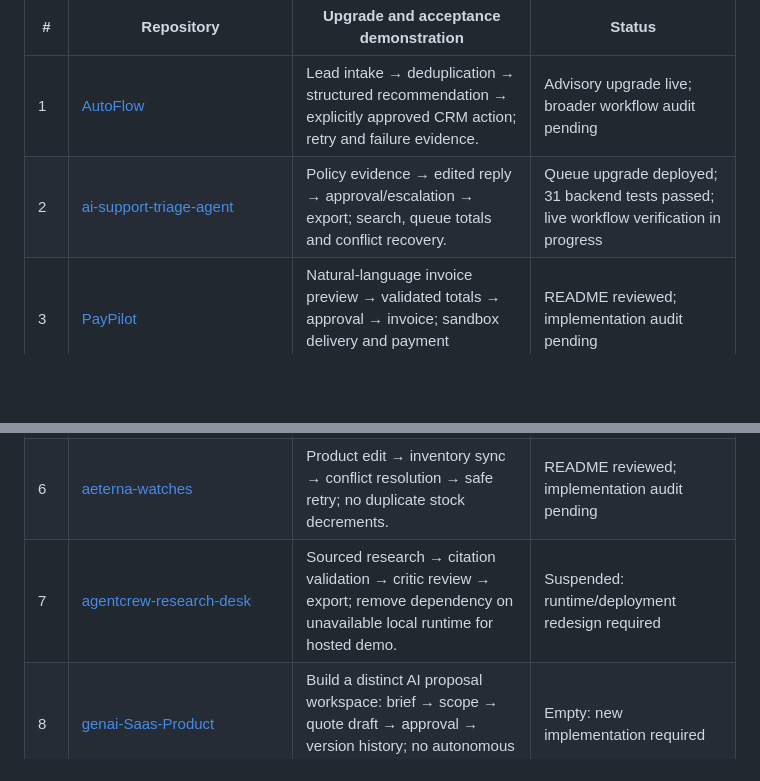
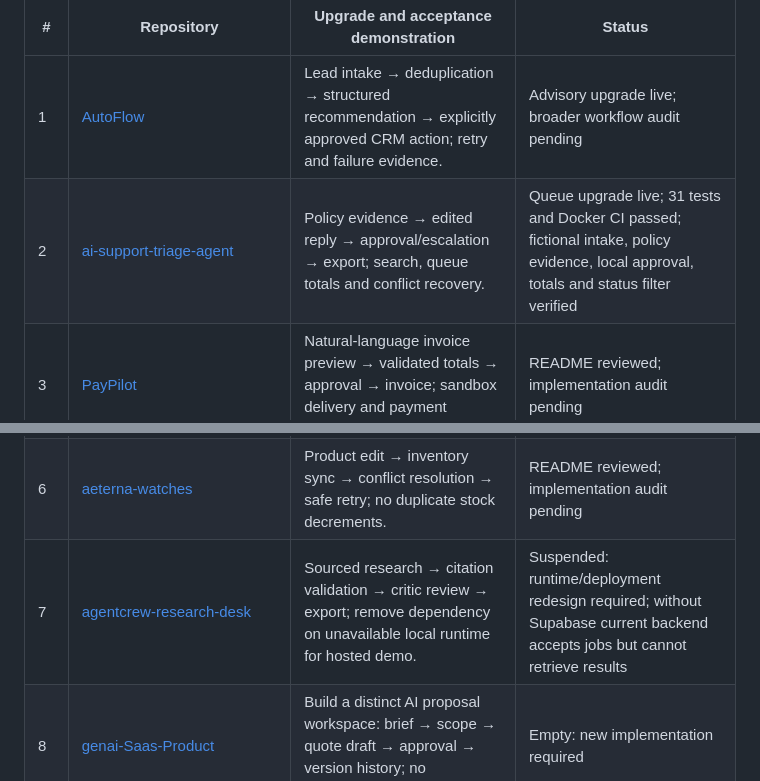
Before and after one commit to asadh-74/Automation-Portfolio, a Markdown page: PORTFOLIO_30_UPGRADE_TRACKER.md, 2 parts joined by grey strips. Rendered like a GitHub page; blank space fills up the shorter version.

Commit message:
Record successful live support workflow verification and research blocker

```diff
--- a/PORTFOLIO_30_UPGRADE_TRACKER.md
+++ b/PORTFOLIO_30_UPGRADE_TRACKER.md
@@ -9,12 +9,12 @@ A reproducible setup, real end-to-end happy path, meaningful failure-path tests,
 | # | Repository | Upgrade and acceptance demonstration | Status |
 |---|---|---|---|
 | 1 | [AutoFlow](https://github.com/asadh-74/AutoFlow) | Lead intake → deduplication → structured recommendation → explicitly approved CRM action; retry and failure evidence. | Advisory upgrade live; broader workflow audit pending |
-| 2 | [ai-support-triage-agent](https://github.com/asadh-74/ai-support-triage-agent) | Policy evidence → edited reply → approval/escalation → export; search, queue totals and conflict recovery. | Queue upgrade deployed; 31 backend tests passed; live workflow verification in progress |
+| 2 | [ai-support-triage-agent](https://github.com/asadh-74/ai-support-triage-agent) | Policy evidence → edited reply → approval/escalation → export; search, queue totals and conflict recovery. | Queue upgrade live; 31 tests and Docker CI passed; fictional intake, policy evidence, local approval, totals and status filter verified |
 | 3 | [PayPilot](https://github.com/asadh-74/PayPilot) | Natural-language invoice preview → validated totals → approval → invoice; sandbox delivery and payment reconciliation proof. | README reviewed; implementation audit pending |
 | 4 | [Ai-data-Analyst](https://github.com/asadh-74/Ai-data-Analyst) | Messy CSV → quality report → verified KPIs → export; scheduled runs with visible failures. | README reviewed; implementation audit pending |
 | 5 | [healthops](https://github.com/asadh-74/healthops) | Fictional booking → atomic stock reservation → cancellation reversal → low-stock workflow; role separation. | README reviewed; implementation audit pending |
 | 6 | [aeterna-watches](https://github.com/asadh-74/aeterna-watches) | Product edit → inventory sync → conflict resolution → safe retry; no duplicate stock decrements. | README reviewed; implementation audit pending |
-| 7 | [agentcrew-research-desk](https://github.com/asadh-74/agentcrew-research-desk) | Sourced research → citation validation → critic review → export; remove dependency on unavailable local runtime for hosted demo. | Suspended: runtime/deployment redesign required |
+| 7 | [agentcrew-research-desk](https://github.com/asadh-74/agentcrew-research-desk) | Sourced research → citation validation → critic review → export; remove dependency on unavailable local runtime for hosted demo. | Suspended: runtime/deployment redesign required; without Supabase current backend accepts jobs but cannot retrieve results |
 | 8 | [genai-Saas-Product](https://github.com/asadh-74/genai-Saas-Product) | Build a distinct AI proposal workspace: brief → scope → quote draft → approval → version history; no autonomous sending. | Empty: new implementation required |
 | 9 | [agentic-rag-assistant](https://github.com/asadh-74/agentic-rag-assistant) | Document upload → session-isolated retrieval → cited answer → abstention; durable storage and evaluation set. | README reviewed; implementation audit pending |
 | 10 | [Agentic-RAG-Knowledge-Assistant-AtomBot-](https://github.com/asadh-74/Agentic-RAG-Knowledge-Assistant-AtomBot-) | Repair packaging/docs; document/search routing with LangGraph, visible workflow trace and grounding checks. | README reviewed; implementation audit pending |
```
